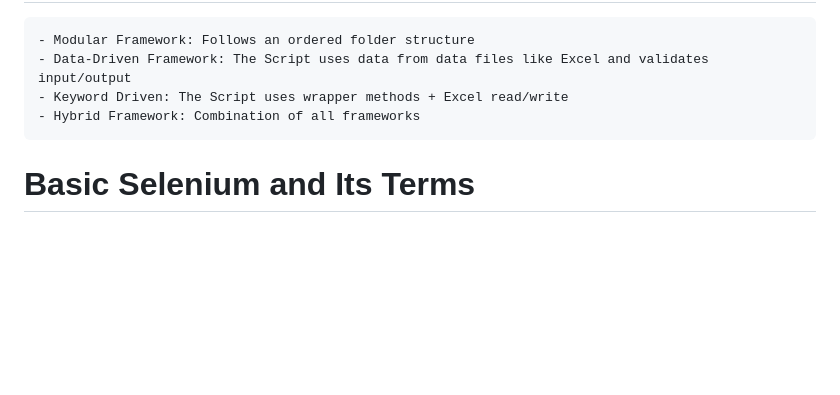
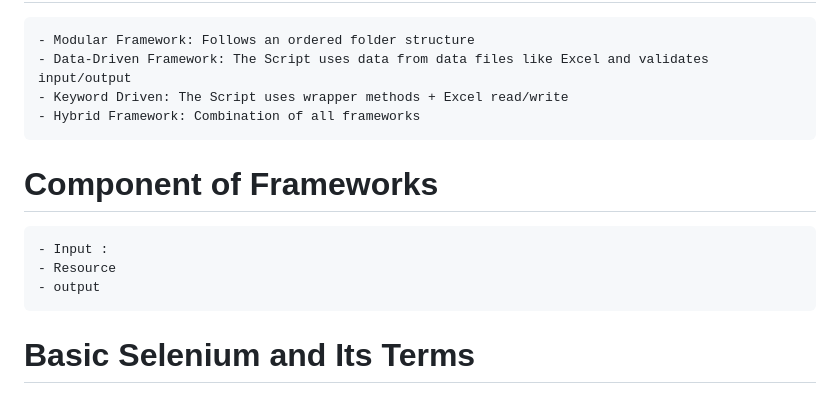
Before and after one commit to sanjeet7271/BasicSelenium, a Markdown page: README.md, the part around the change. Drawn GitHub-style; blank space fills up the shorter version.

```diff
--- a/README.md
+++ b/README.md
@@ -3,6 +3,10 @@
 	- Data-Driven Framework: The Script uses data from data files like Excel and validates input/output
 	- Keyword Driven: The Script uses wrapper methods + Excel read/write
 	- Hybrid Framework: Combination of all frameworks
+# Component of Frameworks
+	- Input :
+	- Resource
+	- output
 # Basic Selenium and Its Terms
 Learning Basic Selenium using Java, WebDriver, and TestNG
 
```
